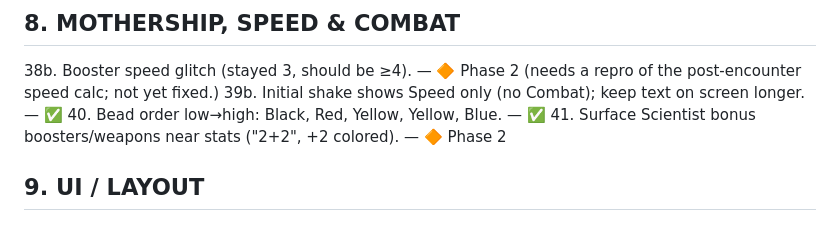
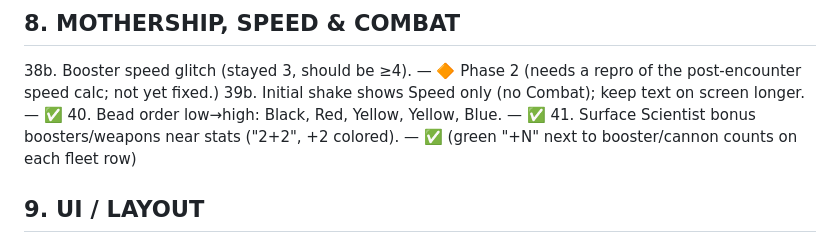
Before and after one commit to MefrR/catan-starfarers, a Markdown page: PLAYTEST_TODO.md, the part around the change. Drawn GitHub-style.

Commit message:
Playtest tracking: mark #41 done

```diff
--- a/PLAYTEST_TODO.md
+++ b/PLAYTEST_TODO.md
@@ -105,7 +105,8 @@ bottom {3,4,11,5,8,9,10}.
      of the post-encounter speed calc; not yet fixed.)
 39b. Initial shake shows Speed only (no Combat); keep text on screen longer. — ✅
 40. Bead order low→high: Black, Red, Yellow, Yellow, Blue. — ✅
-41. Surface Scientist bonus boosters/weapons near stats ("2+2", +2 colored). — 🔶 Phase 2
+41. Surface Scientist bonus boosters/weapons near stats ("2+2", +2 colored). — ✅
+    (green "+N" next to booster/cannon counts on each fleet row)
 
 ## 9. UI / LAYOUT
 42. "Establish Colony" button must not block the map. — 🔶 Phase 2
```
